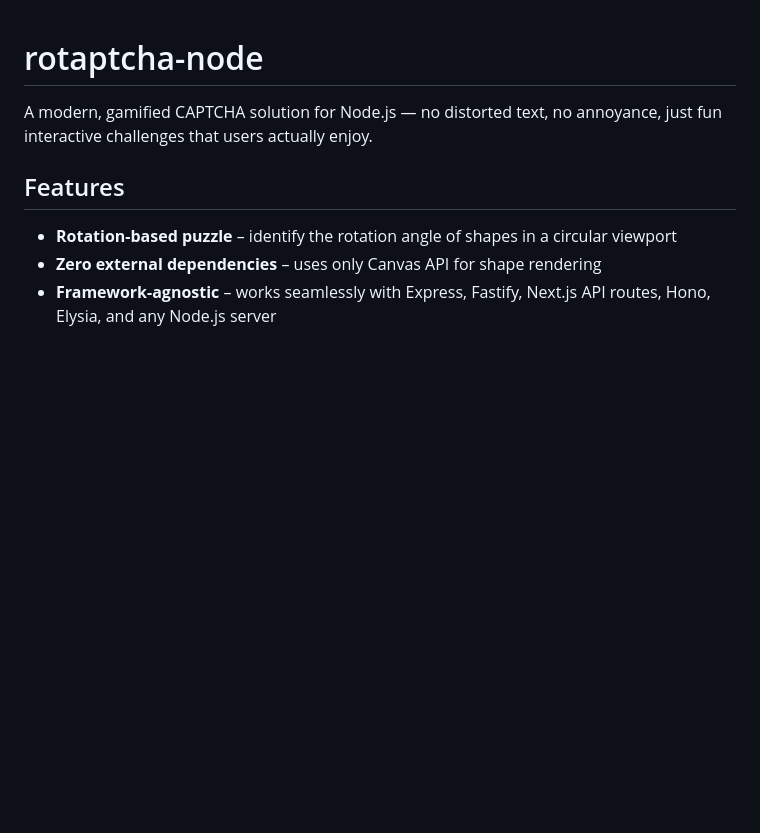
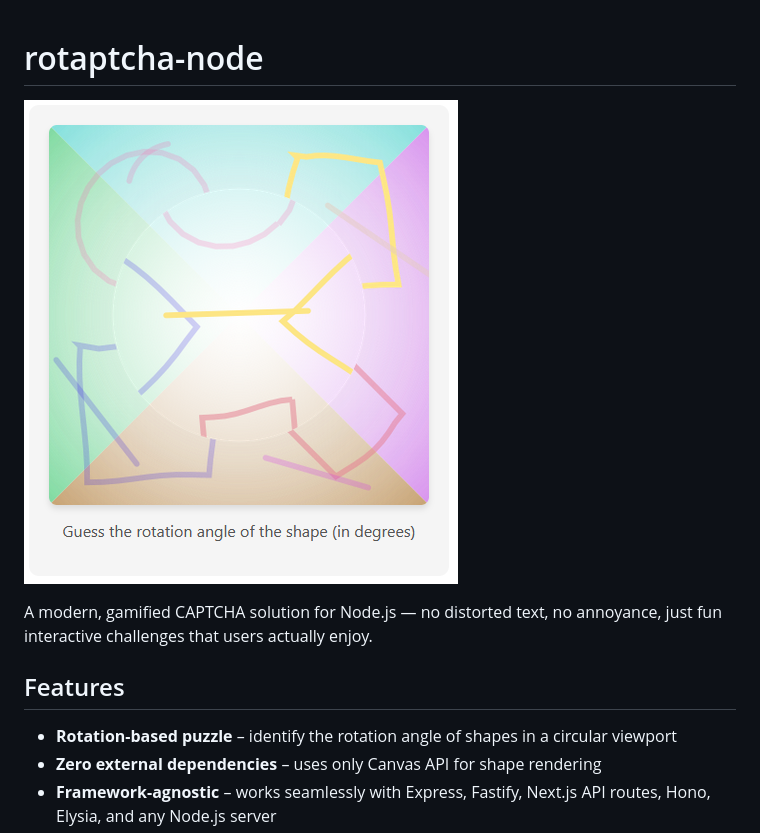
Before and after one commit to rotaptcha/rotaptcha-node, a Markdown page: README.md, the part around the change. GitHub-like rendering; pictures changed too: image.png (added); blank space fills up the shorter version.

Commit message:
Update - Added demo image to readme file

```diff
--- a/README.md
+++ b/README.md
@@ -1,4 +1,6 @@
 # rotaptcha-node
+
+![rotaptcha representation](image.png)
 
 A modern, gamified CAPTCHA solution for Node.js — no distorted text, no annoyance, just fun interactive challenges that users actually enjoy.
 
```
